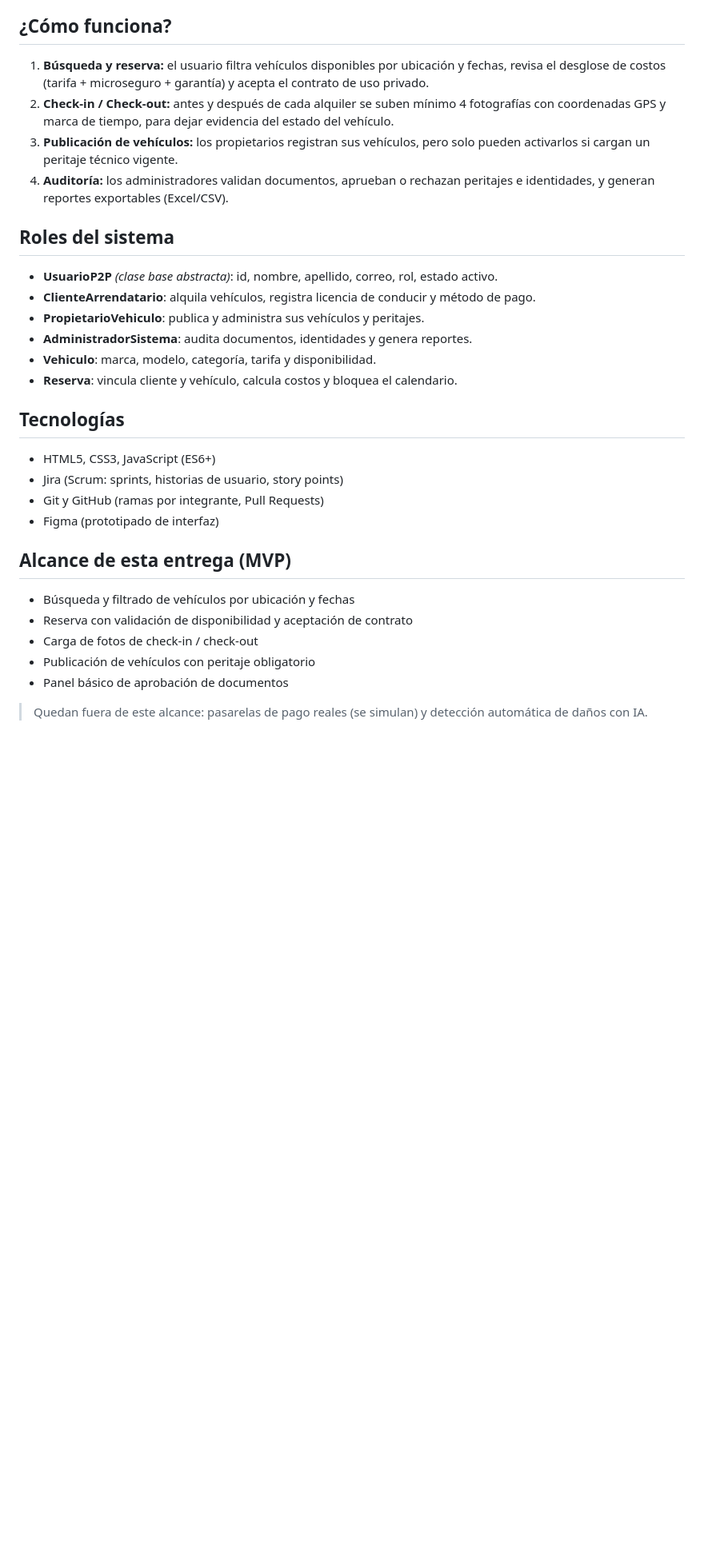
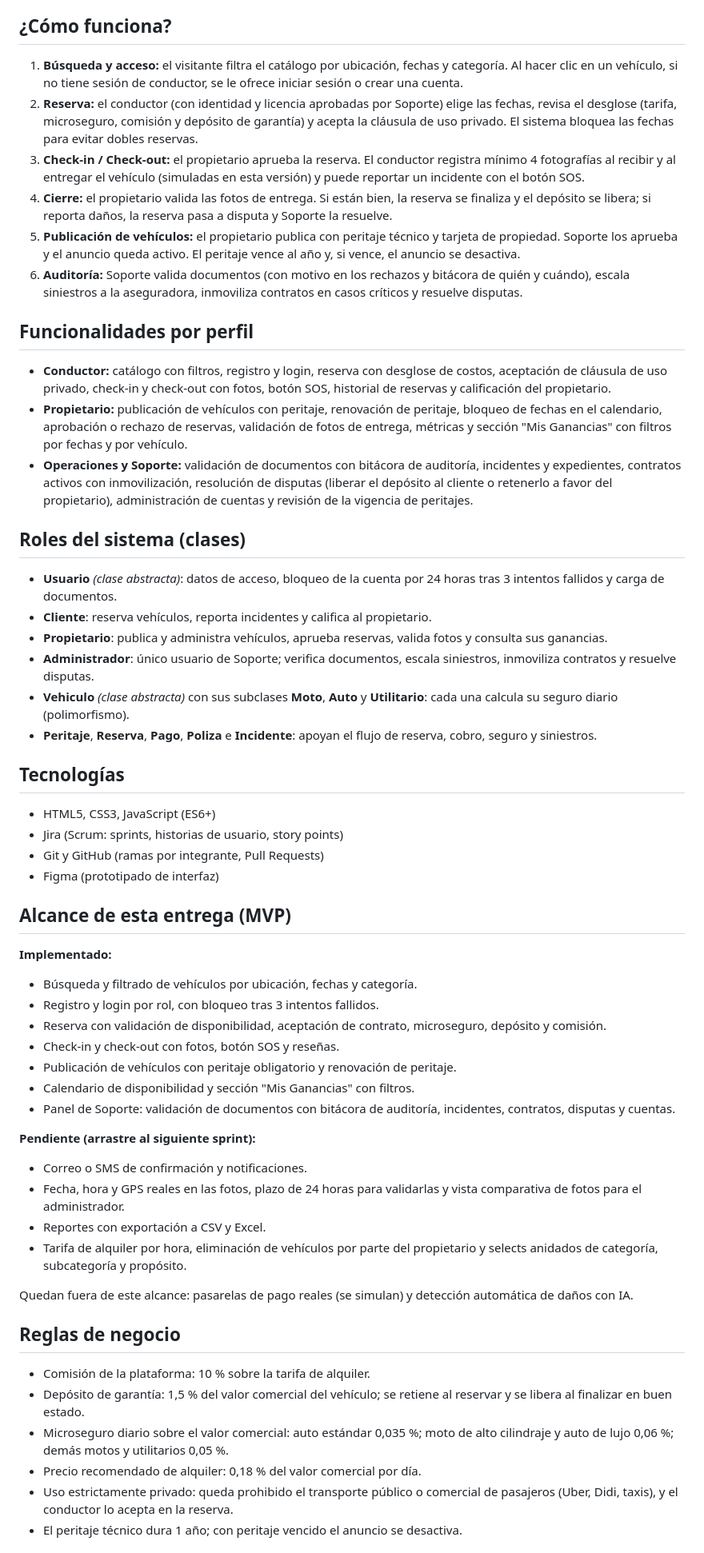
Before and after one commit to Deivi091223/Alquiler-de-veiculos-P2P, a Markdown page: README.md, the part around one of its changes. Shown at 80% size. Drawn GitHub-style; blank space fills up the shorter version.

Commit message:
Actualiza la documentación del README.md para detallar el funcionamiento de la plataforma, incluyendo nuevas funcionalidades para propietarios y conductores, así como reglas de negocio y estructura del proyecto.

```diff
--- a/README.md
+++ b/README.md
@@ -12,19 +12,27 @@ Lograr más de 500 reservas efectivas sin incidencias no cubiertas durante el pr
 
 ## ¿Cómo funciona?
 
-1. **Búsqueda y reserva:** el usuario filtra vehículos disponibles por ubicación y fechas, revisa el desglose de costos (tarifa + microseguro + garantía) y acepta el contrato de uso privado.
-2. **Check-in / Check-out:** antes y después de cada alquiler se suben mínimo 4 fotografías con coordenadas GPS y marca de tiempo, para dejar evidencia del estado del vehículo.
-3. **Publicación de vehículos:** los propietarios registran sus vehículos, pero solo pueden activarlos si cargan un peritaje técnico vigente.
-4. **Auditoría:** los administradores validan documentos, aprueban o rechazan peritajes e identidades, y generan reportes exportables (Excel/CSV).
+1. **Búsqueda y acceso:** el visitante filtra el catálogo por ubicación, fechas y categoría. Al hacer clic en un vehículo, si no tiene sesión de conductor, se le ofrece iniciar sesión o crear una cuenta.
+2. **Reserva:** el conductor (con identidad y licencia aprobadas por Soporte) elige las fechas, revisa el desglose (tarifa, microseguro, comisión y depósito de garantía) y acepta la cláusula de uso privado. El sistema bloquea las fechas para evitar dobles reservas.
+3. **Check-in / Check-out:** el propietario aprueba la reserva. El conductor registra mínimo 4 fotografías al recibir y al entregar el vehículo (simuladas en esta versión) y puede reportar un incidente con el botón SOS.
+4. **Cierre:** el propietario valida las fotos de entrega. Si están bien, la reserva se finaliza y el depósito se libera; si reporta daños, la reserva pasa a disputa y Soporte la resuelve.
+5. **Publicación de vehículos:** el propietario publica con peritaje técnico y tarjeta de propiedad. Soporte los aprueba y el anuncio queda activo. El peritaje vence al año y, si vence, el anuncio se desactiva.
+6. **Auditoría:** Soporte valida documentos (con motivo en los rechazos y bitácora de quién y cuándo), escala siniestros a la aseguradora, inmoviliza contratos en casos críticos y resuelve disputas.
 
-## Roles del sistema
+## Funcionalidades por perfil
 
-- **UsuarioP2P** *(clase base abstracta)*: id, nombre, apellido, correo, rol, estado activo.
-- **ClienteArrendatario**: alquila vehículos, registra licencia de conducir y método de pago.
-- **PropietarioVehiculo**: publica y administra sus vehículos y peritajes.
-- **AdministradorSistema**: audita documentos, identidades y genera reportes.
-- **Vehiculo**: marca, modelo, categoría, tarifa y disponibilidad.
-- **Reserva**: vincula cliente y vehículo, calcula costos y bloquea el calendario.
+- **Conductor:** catálogo con filtros, registro y login, reserva con desglose de costos, aceptación de cláusula de uso privado, check-in y check-out con fotos, botón SOS, historial de reservas y calificación del propietario.
+- **Propietario:** publicación de vehículos con peritaje, renovación de peritaje, bloqueo de fechas en el calendario, aprobación o rechazo de reservas, validación de fotos de entrega, métricas y sección "Mis Ganancias" con filtros por fechas y por vehículo.
+- **Operaciones y Soporte:** validación de documentos con bitácora de auditoría, incidentes y expedientes, contratos activos con inmovilización, resolución de disputas (liberar el depósito al cliente o retenerlo a favor del propietario), administración de cuentas y revisión de la vigencia de peritajes.
+
+## Roles del sistema (clases)
+
+- **Usuario** *(clase abstracta)*: datos de acceso, bloqueo de la cuenta por 24 horas tras 3 intentos fallidos y carga de documentos.
+- **Cliente**: reserva vehículos, reporta incidentes y califica al propietario.
+- **Propietario**: publica y administra vehículos, aprueba reservas, valida fotos y consulta sus ganancias.
+- **Administrador**: único usuario de Soporte; verifica documentos, escala siniestros, inmoviliza contratos y resuelve disputas.
+- **Vehiculo** *(clase abstracta)* con sus subclases **Moto**, **Auto** y **Utilitario**: cada una calcula su seguro diario (polimorfismo).
+- **Peritaje**, **Reserva**, **Pago**, **Poliza** e **Incidente**: apoyan el flujo de reserva, cobro, seguro y siniestros.
 
 ## Tecnologías
 
@@ -35,10 +43,29 @@ Lograr más de 500 reservas efectivas sin incidencias no cubiertas durante el pr
 
 ## Alcance de esta entrega (MVP)
 
-- Búsqueda y filtrado de vehículos por ubicación y fechas
-- Reserva con validación de disponibilidad y aceptación de contrato
-- Carga de fotos de check-in / check-out
-- Publicación de vehículos con peritaje obligatorio
-- Panel básico de aprobación de documentos
+**Implementado:**
+- Búsqueda y filtrado de vehículos por ubicación, fechas y categoría.
+- Registro y login por rol, con bloqueo tras 3 intentos fallidos.
+- Reserva con validación de disponibilidad, aceptación de contrato, microseguro, depósito y comisión.
+- Check-in y check-out con fotos, botón SOS y reseñas.
+- Publicación de vehículos con peritaje obligatorio y renovación de peritaje.
+- Calendario de disponibilidad y sección "Mis Ganancias" con filtros.
+- Panel de Soporte: validación de documentos con bitácora de auditoría, incidentes, contratos, disputas y cuentas.
 
-> Quedan fuera de este alcance: pasarelas de pago reales (se simulan) y detección automática de daños con IA.
+**Pendiente (arrastre al siguiente sprint):**
+- Correo o SMS de confirmación y notificaciones.
+- Fecha, hora y GPS reales en las fotos, plazo de 24 horas para validarlas y vista comparativa de fotos para el administrador.
+- Reportes con exportación a CSV y Excel.
+- Tarifa de alquiler por hora, eliminación de vehículos por parte del propietario y selects anidados de categoría, subcategoría y propósito.
+
+Quedan fuera de este alcance: pasarelas de pago reales (se simulan) y detección automática de daños con IA.
+
+## Reglas de negocio
+
+- Comisión de la plataforma: 10 % sobre la tarifa de alquiler.
+- Depósito de garantía: 1,5 % del valor comercial del vehículo; se retiene al reservar y se libera al finalizar en buen estado.
+- Microseguro diario sobre el valor comercial: auto estándar 0,035 %; moto de alto cilindraje y auto de lujo 0,06 %; demás motos y utilitarios 0,05 %.
+- Precio recomendado de alquiler: 0,18 % del valor comercial por día.
+- Uso estrictamente privado: queda prohibido el transporte público o comercial de pasajeros (Uber, Didi, taxis), y el conductor lo acepta en la reserva.
+- El peritaje técnico dura 1 año; con peritaje vencido el anuncio se desactiva.
+
```
Also changed, not shown: other parts of README.md (+18 -0 lines).
